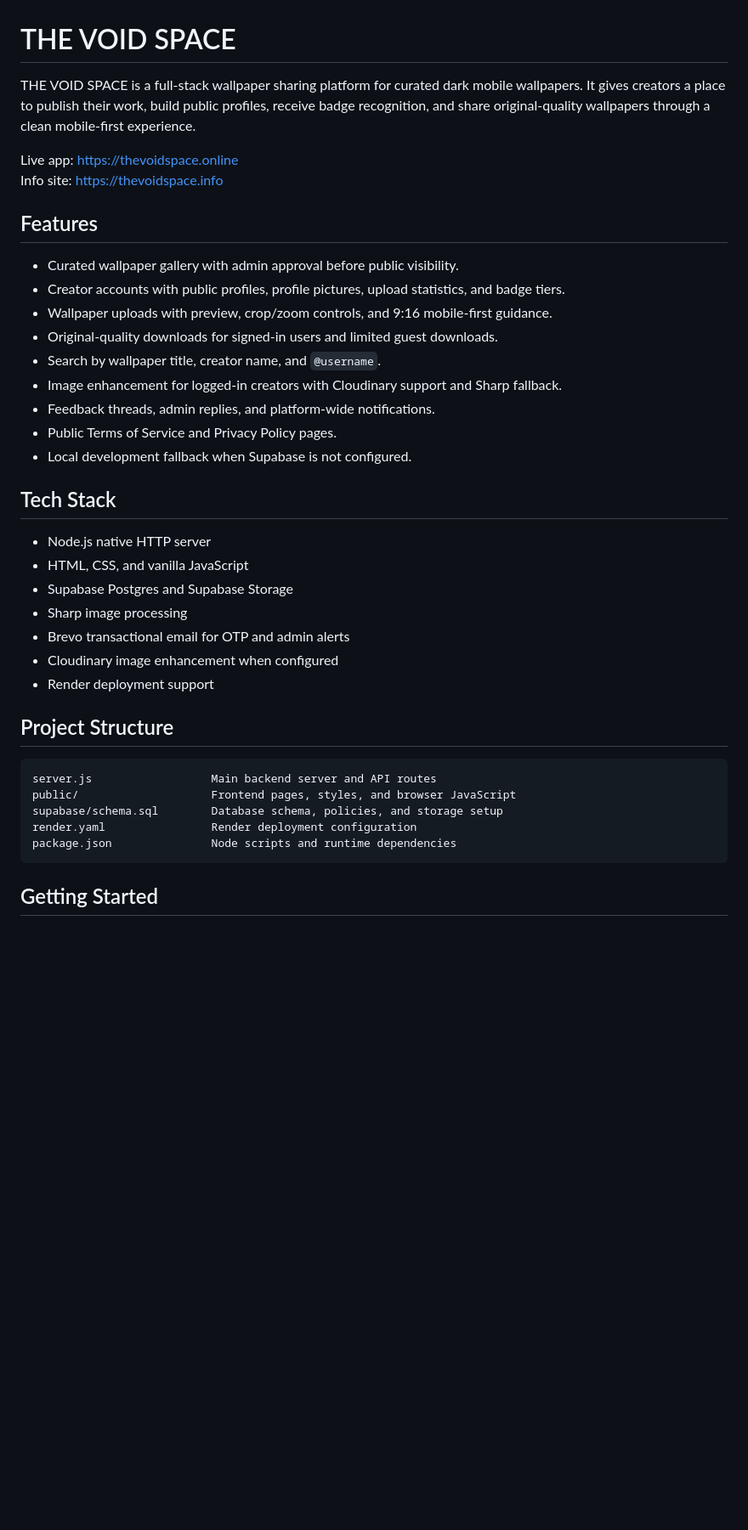
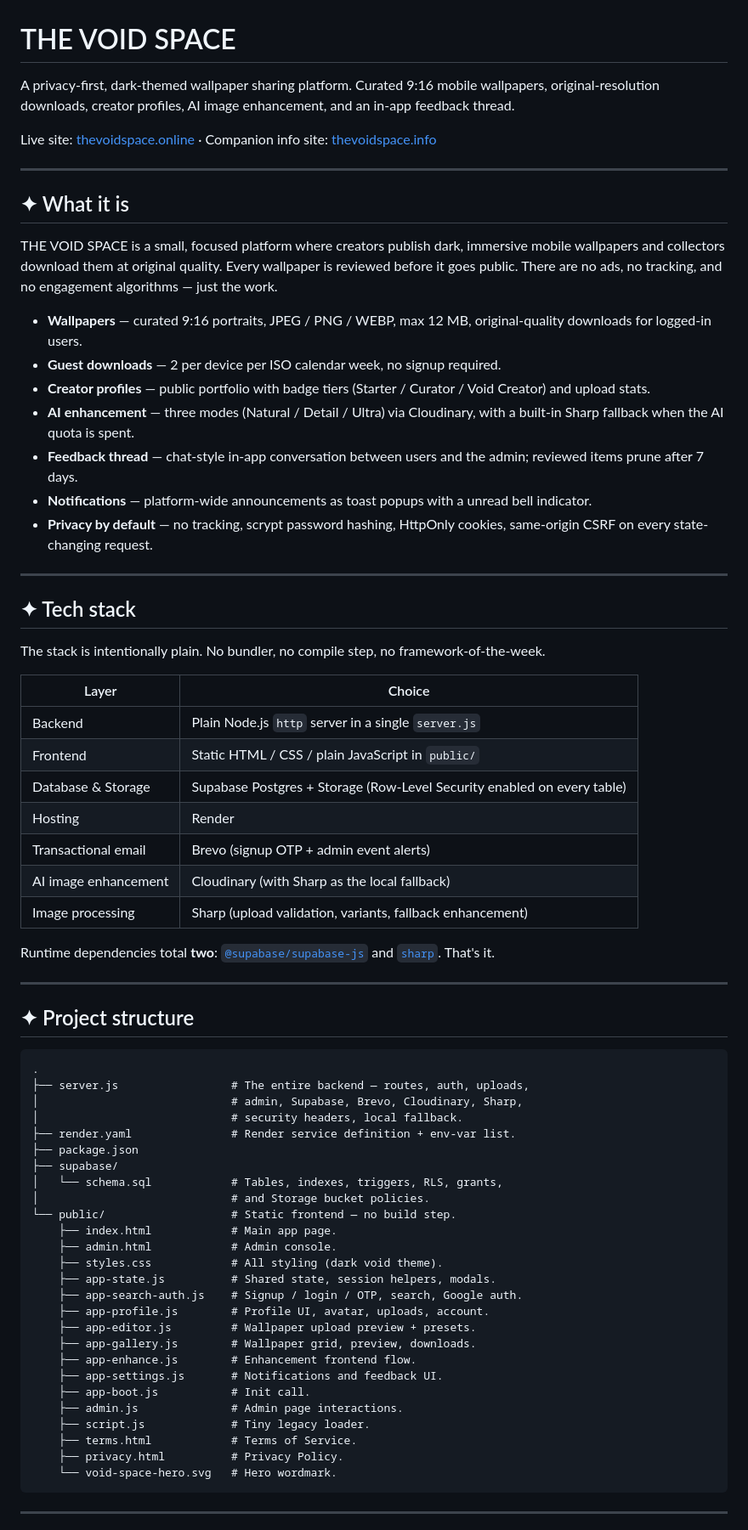
Before and after one commit to Shareq-dev/THE-VOID-SPACE, a Markdown page: README.md, the part around one of its changes. Shown at 85% size. Rendered like a GitHub page; blank space fills up the shorter version.

````diff
--- a/README.md
+++ b/README.md
@@ -1,41 +1,73 @@
 # THE VOID SPACE
 
-THE VOID SPACE is a full-stack wallpaper sharing platform for curated dark mobile wallpapers. It gives creators a place to publish their work, build public profiles, receive badge recognition, and share original-quality wallpapers through a clean mobile-first experience.
+A privacy-first, dark-themed wallpaper sharing platform. Curated 9:16 mobile wallpapers, original-resolution downloads, creator profiles, AI image enhancement, and an in-app feedback thread.
 
-Live app: https://thevoidspace.online
-Info site: https://thevoidspace.info
+Live site: [thevoidspace.online](https://thevoidspace.online) · Companion info site: [thevoidspace.info](https://thevoidspace.info)
 
-## Features
+---
 
-- Curated wallpaper gallery with admin approval before public visibility.
-- Creator accounts with public profiles, profile pictures, upload statistics, and badge tiers.
-- Wallpaper uploads with preview, crop/zoom controls, and 9:16 mobile-first guidance.
-- Original-quality downloads for signed-in users and limited guest downloads.
-- Search by wallpaper title, creator name, and `@username`.
-- Image enhancement for logged-in creators with Cloudinary support and Sharp fallback.
-- Feedback threads, admin replies, and platform-wide notifications.
-- Public Terms of Service and Privacy Policy pages.
-- Local development fallback when Supabase is not configured.
+## ✦ What it is
 
-## Tech Stack
+THE VOID SPACE is a small, focused platform where creators publish dark, immersive mobile wallpapers and collectors download them at original quality. Every wallpaper is reviewed before it goes public. There are no ads, no tracking, and no engagement algorithms — just the work.
 
-- Node.js native HTTP server
-- HTML, CSS, and vanilla JavaScript
-- Supabase Postgres and Supabase Storage
-- Sharp image processing
-- Brevo transactional email for OTP and admin alerts
-- Cloudinary image enhancement when configured
-- Render deployment support
+- **Wallpapers** — curated 9:16 portraits, JPEG / PNG / WEBP, max 12 MB, original-quality downloads for logged-in users.
+- **Guest downloads** — 2 per device per ISO calendar week, no signup required.
+- **Creator profiles** — public portfolio with badge tiers (Starter / Curator / Void Creator) and upload stats.
+- **AI enhancement** — three modes (Natural / Detail / Ultra) via Cloudinary, with a built-in Sharp fallback when the AI quota is spent.
+- **Feedback thread** — chat-style in-app conversation between users and the admin; reviewed items prune after 7 days.
+- **Notifications** — platform-wide announcements as toast popups with a unread bell indicator.
+- **Privacy by default** — no tracking, scrypt password hashing, HttpOnly cookies, same-origin CSRF on every state-changing request.
 
-## Project Structure
+---
 
-```text
-server.js                  Main backend server and API routes
-public/                    Frontend pages, styles, and browser JavaScript
-supabase/schema.sql        Database schema, policies, and storage setup
-render.yaml                Render deployment configuration
-package.json               Node scripts and runtime dependencies
+## ✦ Tech stack
+
+The stack is intentionally plain. No bundler, no compile step, no framework-of-the-week.
+
+| Layer | Choice |
+|-------|--------|
+| Backend | Plain Node.js `http` server in a single `server.js` |
+| Frontend | Static HTML / CSS / plain JavaScript in `public/` |
+| Database & Storage | Supabase Postgres + Storage (Row-Level Security enabled on every table) |
+| Hosting | Render |
+| Transactional email | Brevo (signup OTP + admin event alerts) |
+| AI image enhancement | Cloudinary (with Sharp as the local fallback) |
+| Image processing | Sharp (upload validation, variants, fallback enhancement) |
+
+Runtime dependencies total **two**: [`@supabase/supabase-js`](https://www.npmjs.com/package/@supabase/supabase-js) and [`sharp`](https://www.npmjs.com/package/sharp). That's it.
+
+---
+
+## ✦ Project structure
+
+```
+.
+├── server.js                 # The entire backend — routes, auth, uploads,
+│                             # admin, Supabase, Brevo, Cloudinary, Sharp,
+│                             # security headers, local fallback.
+├── render.yaml               # Render service definition + env-var list.
+├── package.json
+├── supabase/
+│   └── schema.sql            # Tables, indexes, triggers, RLS, grants,
+│                             # and Storage bucket policies.
+└── public/                   # Static frontend — no build step.
+    ├── index.html            # Main app page.
+    ├── admin.html            # Admin console.
+    ├── styles.css            # All styling (dark void theme).
+    ├── app-state.js          # Shared state, session helpers, modals.
+    ├── app-search-auth.js    # Signup / login / OTP, search, Google auth.
+    ├── app-profile.js        # Profile UI, avatar, uploads, account.
+    ├── app-editor.js         # Wallpaper upload preview + presets.
+    ├── app-gallery.js        # Wallpaper grid, preview, downloads.
+    ├── app-enhance.js        # Enhancement frontend flow.
+    ├── app-settings.js       # Notifications and feedback UI.
+    ├── app-boot.js           # Init call.
+    ├── admin.js              # Admin page interactions.
+    ├── script.js             # Tiny legacy loader.
+    ├── terms.html            # Terms of Service.
+    ├── privacy.html          # Privacy Policy.
+    └── void-space-hero.svg   # Hero wordmark.
 ```
 
-## Getting Started
+---
 
````
Also changed, not shown: other parts of README.md (+68 -47 lines).
